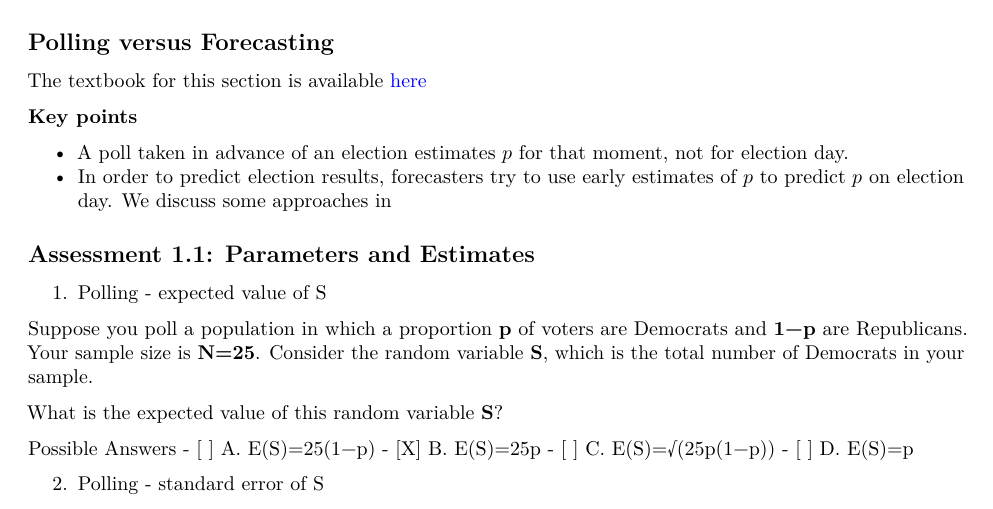
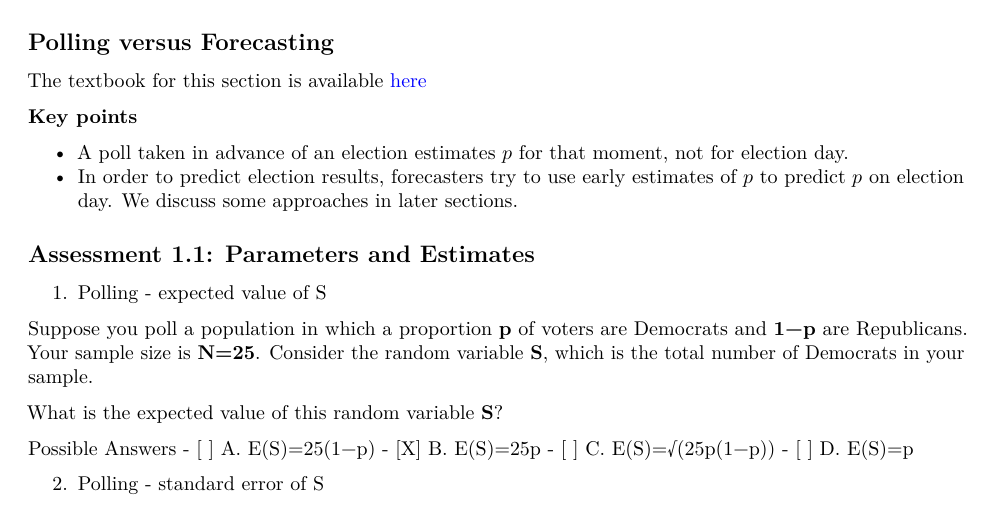
Before and after one commit to 1965Eric/HarvardX-PH125.4x-Data-Science-Inference-and-Modeling, an R Markdown document (Data_Science_Inference_and_Modeling.Rmd): part of page 4 of 51, cut so that both start at the same text. Rendered offline with R 4.5, knitr and Pandoc, then LaTeX, with nearby package versions; code that draws random numbers runs with fixed seeds of ours.

Commit message:
Last commit 04082020

```diff
--- a/Data_Science_Inference_and_Modeling.Rmd
+++ b/Data_Science_Inference_and_Modeling.Rmd
@@ -123,7 +123,7 @@ The textbook for this section is available [here](https://rafalab.github.io/dsbo
 **Key points**
 
 * A poll taken in advance of an election estimates $p$ for that moment, not for election day.
-* In order to predict election results, forecasters try to use early estimates of $p$ to predict $p$ on election day. We discuss some approaches in
+* In order to predict election results, forecasters try to use early estimates of $p$ to predict $p$ on election day. We discuss some approaches in later sections.
 
 ## Assessment 1.1: Parameters and Estimates
 
```
Also changed, not shown: Data_Science_Inference_and_Modeling.html, Data_Science_Inference_and_Modeling.pdf, Data_Science_Inference_and_Modeling.tex.
